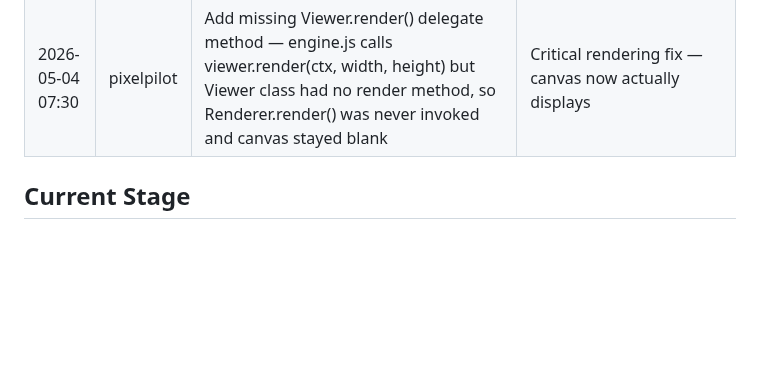
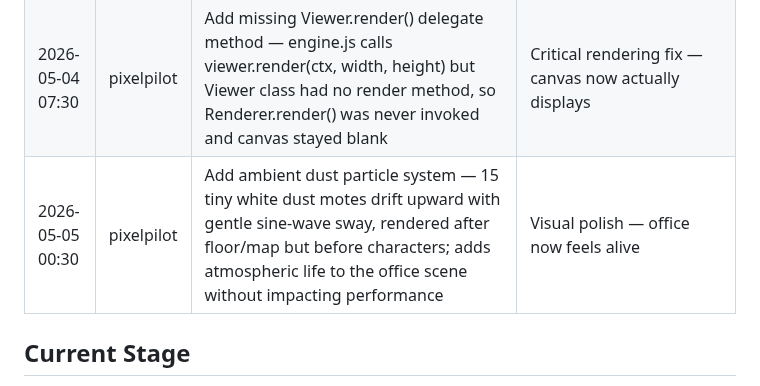
Before and after one commit to 4th-engineer/pixelpilot, a Markdown page: .evolution/log.md, the part around the change. Rendered like a GitHub page; blank space fills up the shorter version.

```diff
--- a/.evolution/log.md
+++ b/.evolution/log.md
@@ -45,6 +45,7 @@
 | 2026-05-04 05:30 | pixelpilot | Prevent SSE reconnect timer stacking on persistent errors — add _sseReconnecting guard so rapid onerror events don't create multiple simultaneous reconnection attempts | Improved SSE reconnection reliability |
 | 2026-05-04 06:30 | pixelpilot | Fix XSS in addChatMessage — agent and timestamp were interpolated via innerHTML (unsanitized), now use textContent via createElement/appendChild | Security fix — prevents XSS from malicious agent names |
 | 2026-05-04 07:30 | pixelpilot | Add missing Viewer.render() delegate method — engine.js calls viewer.render(ctx, width, height) but Viewer class had no render method, so Renderer.render() was never invoked and canvas stayed blank | Critical rendering fix — canvas now actually displays |
+| 2026-05-05 00:30 | pixelpilot | Add ambient dust particle system — 15 tiny white dust motes drift upward with gentle sine-wave sway, rendered after floor/map but before characters; adds atmospheric life to the office scene without impacting performance | Visual polish — office now feels alive |
 
 ## Current Stage
 - Server running at port 7777
```
Also changed, not shown: README.md (+3 -1 lines).
